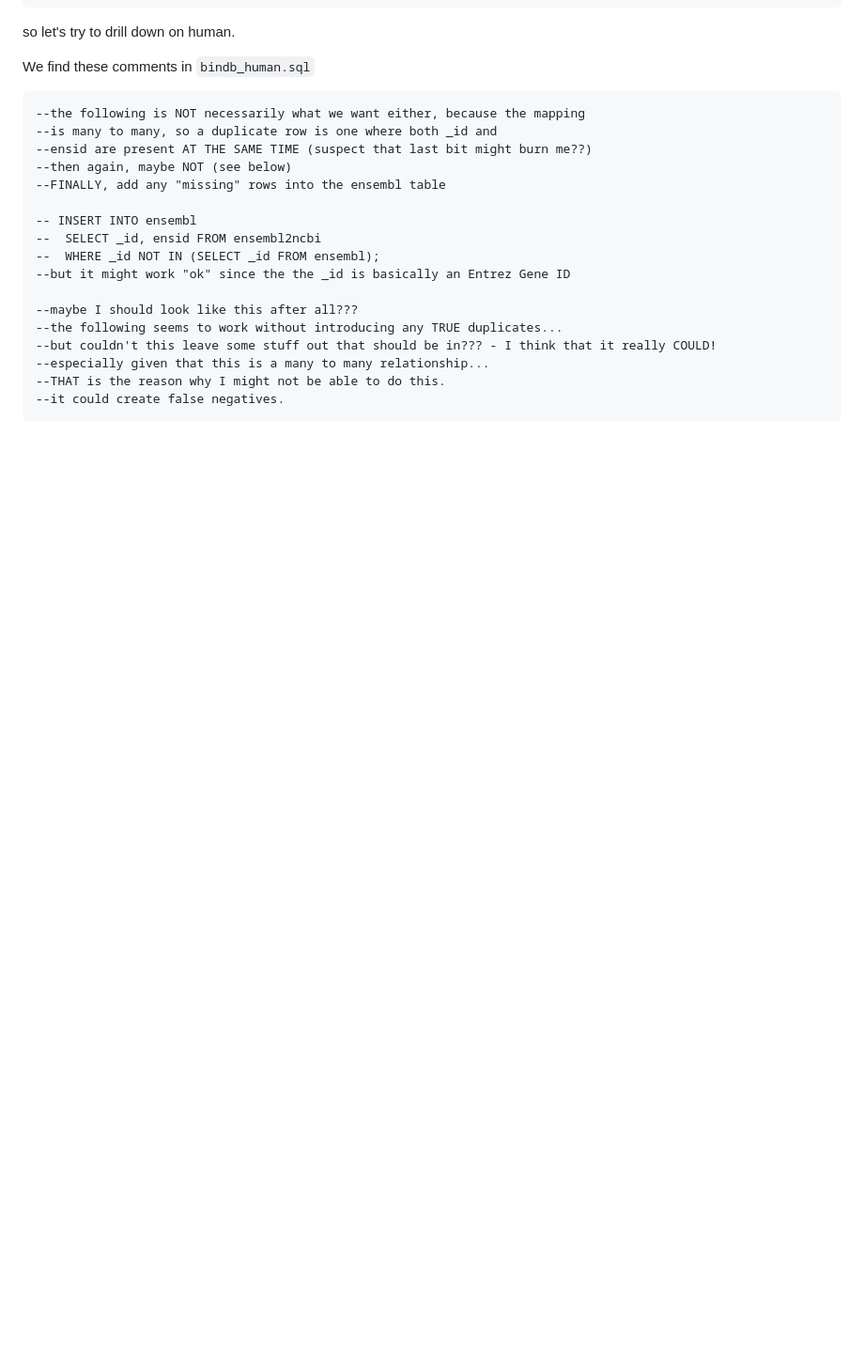
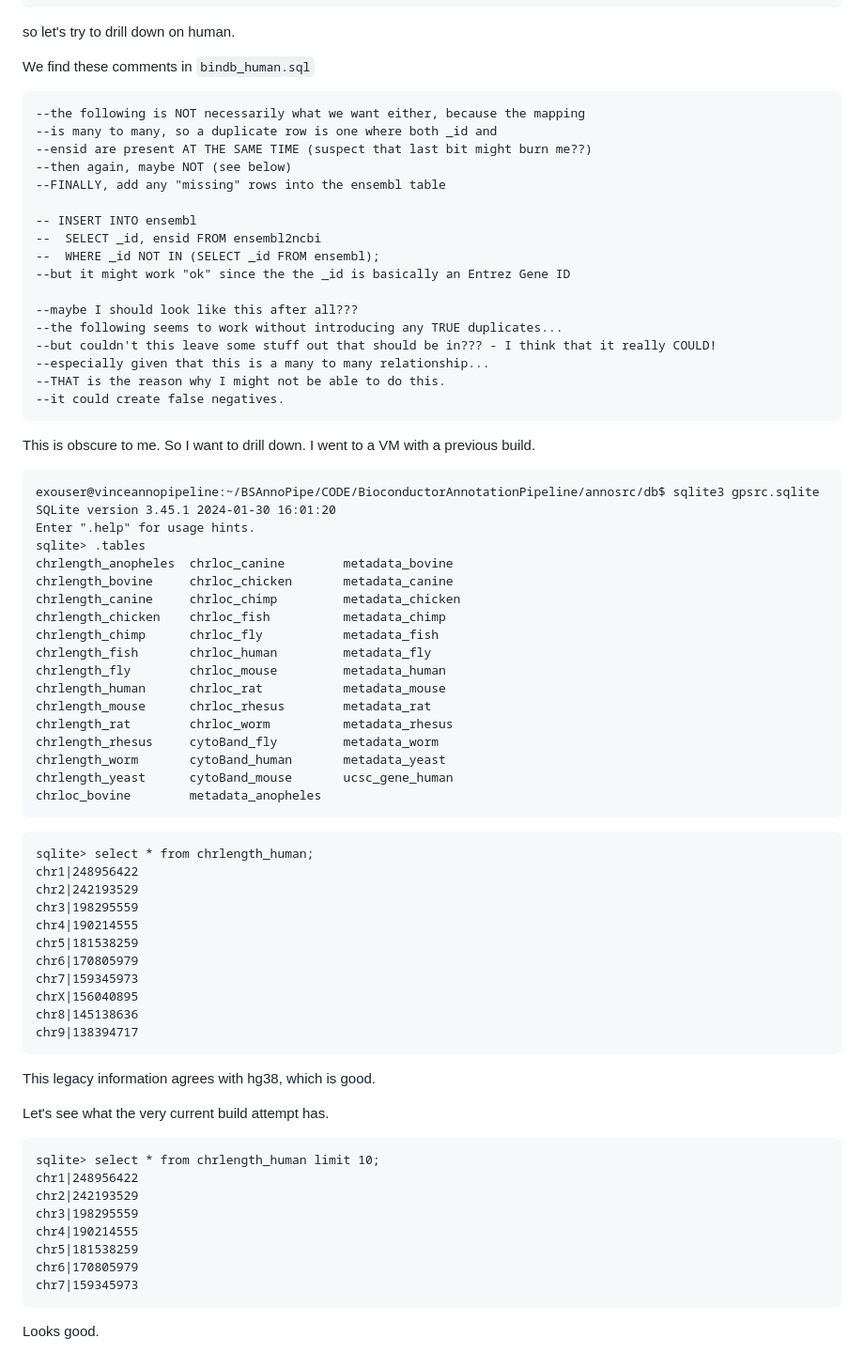
Before and after one commit to vjcitn/BioconductorAnnotationPipeline, a Markdown page: annosrc/README_DBMAKE.md, the part around the change. Shown at 94% size. Drawn GitHub-style; blank space fills up the shorter version.

Commit message:
Enhance README_DBMAKE with SQLite usage examples
Added detailed SQLite database query examples and observations.

`````diff
--- a/annosrc/README_DBMAKE.md
+++ b/annosrc/README_DBMAKE.md
@@ -307,4 +307,57 @@ We find these comments in
 --especially given that this is a many to many relationship...
 --THAT is the reason why I might not be able to do this.
 --it could create false negatives.
-````
+```
+
+This is obscure to me.  So I want to drill down.  I went to a VM with a previous
+build.
+```
+exouser@vinceannopipeline:~/BSAnnoPipe/CODE/BioconductorAnnotationPipeline/annosrc/db$ sqlite3 gpsrc.sqlite
+SQLite version 3.45.1 2024-01-30 16:01:20
+Enter ".help" for usage hints.
+sqlite> .tables
+chrlength_anopheles  chrloc_canine        metadata_bovine
+chrlength_bovine     chrloc_chicken       metadata_canine
+chrlength_canine     chrloc_chimp         metadata_chicken
+chrlength_chicken    chrloc_fish          metadata_chimp
+chrlength_chimp      chrloc_fly           metadata_fish
+chrlength_fish       chrloc_human         metadata_fly
+chrlength_fly        chrloc_mouse         metadata_human
+chrlength_human      chrloc_rat           metadata_mouse
+chrlength_mouse      chrloc_rhesus        metadata_rat
+chrlength_rat        chrloc_worm          metadata_rhesus
+chrlength_rhesus     cytoBand_fly         metadata_worm
+chrlength_worm       cytoBand_human       metadata_yeast
+chrlength_yeast      cytoBand_mouse       ucsc_gene_human
+chrloc_bovine        metadata_anopheles
+```
+
+```
+sqlite> select * from chrlength_human;
+chr1|248956422
+chr2|242193529
+chr3|198295559
+chr4|190214555
+chr5|181538259
+chr6|170805979
+chr7|159345973
+chrX|156040895
+chr8|145138636
+chr9|138394717
+```
+This legacy information agrees with hg38, which is good.
+
+Let's see what the very current build attempt has.
+
+```
+sqlite> select * from chrlength_human limit 10;
+chr1|248956422
+chr2|242193529
+chr3|198295559
+chr4|190214555
+chr5|181538259
+chr6|170805979
+chr7|159345973
+```
+
+Looks good.
`````
